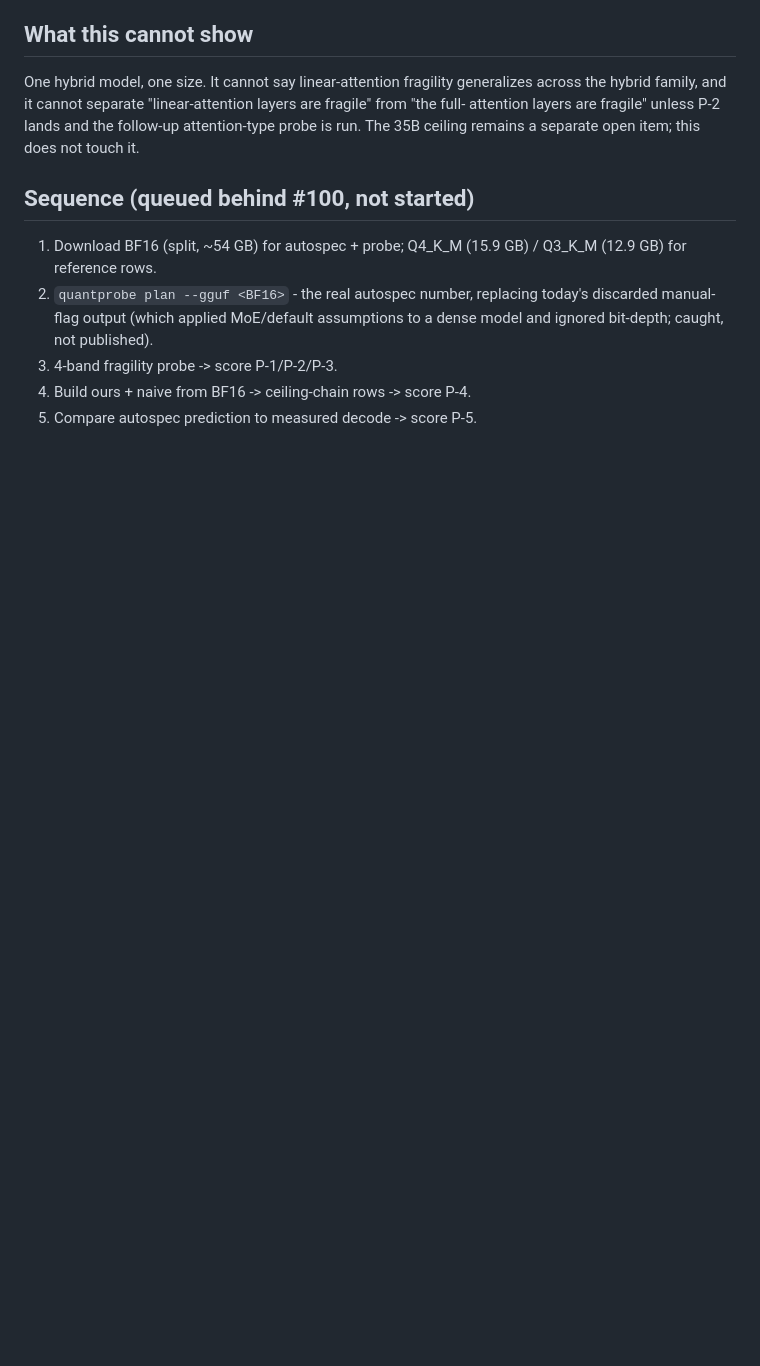
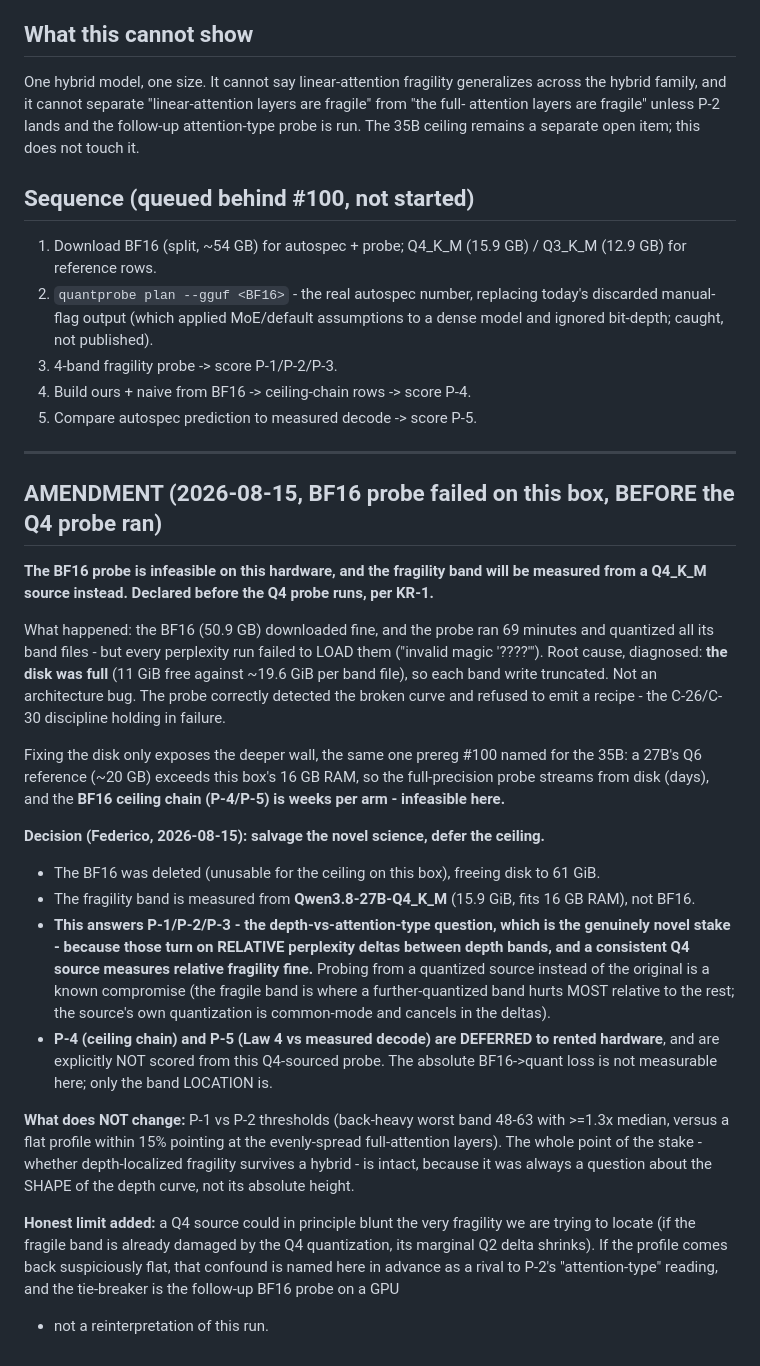
Before and after one commit to FedericoTs/quantprobe, a Markdown page: preregistrations/2026-08-14-qwen38-27b-hybrid-fragility.md, the part around the change. Drawn GitHub-style; blank space fills up the shorter version.

Commit message:
Prereg #101 amendment: BF16 probe infeasible here, band measured from Q4
The BF16 probe failed on disk-full (11 GiB free vs ~19.6 per band file - the
write truncated, bad magic on load; not an arch bug, and the probe correctly
refused a broken curve). Freeing disk only exposes the 35B wall: a 27B Q6
reference (~20GB) exceeds 16GB RAM, and the BF16 ceiling chain is weeks/arm.

Federico's call: salvage the novel science, defer the ceiling. BF16 deleted
(freed to 61GiB), fragility measured from Q4_K_M instead. That answers P-1/P-2
(depth vs attention-type) because those are RELATIVE band deltas where the
source's own quant is common-mode. P-4/P-5 (ceiling, Law-4-vs-measured) are
DEFERRED to rented hardware, explicitly not scored from a Q4 source.

Declared before the Q4 probe runs, per KR-1. The one confound - a Q4 source
blunting the fragility it's meant to locate - is named in advance as a rival
to a flat profile, with the GPU BF16 probe as the tie-breaker.

Co-Authored-By: Claude Opus 5 <noreply@anthropic.com>

```diff
--- a/preregistrations/2026-08-14-qwen38-27b-hybrid-fragility.md
+++ b/preregistrations/2026-08-14-qwen38-27b-hybrid-fragility.md
@@ -99,3 +99,45 @@ The 35B ceiling remains a separate open item; this does not touch it.
 3. 4-band fragility probe -> score P-1/P-2/P-3.
 4. Build ours + naive from BF16 -> ceiling-chain rows -> score P-4.
 5. Compare autospec prediction to measured decode -> score P-5.
+
+
+---
+
+## AMENDMENT (2026-08-15, BF16 probe failed on this box, BEFORE the Q4 probe ran)
+
+**The BF16 probe is infeasible on this hardware, and the fragility band will be measured from a
+Q4_K_M source instead. Declared before the Q4 probe runs, per KR-1.**
+
+What happened: the BF16 (50.9 GB) downloaded fine, and the probe ran 69 minutes and quantized all
+its band files - but every perplexity run failed to LOAD them ("invalid magic '????'"). Root
+cause, diagnosed: **the disk was full** (11 GiB free against ~19.6 GiB per band file), so each
+band write truncated. Not an architecture bug. The probe correctly detected the broken curve and
+refused to emit a recipe - the C-26/C-30 discipline holding in failure.
+
+Fixing the disk only exposes the deeper wall, the same one prereg #100 named for the 35B: a 27B's
+Q6 reference (~20 GB) exceeds this box's 16 GB RAM, so the full-precision probe streams from disk
+(days), and the **BF16 ceiling chain (P-4/P-5) is weeks per arm - infeasible here.**
+
+**Decision (Federico, 2026-08-15): salvage the novel science, defer the ceiling.**
+
+- The BF16 was deleted (unusable for the ceiling on this box), freeing disk to 61 GiB.
+- The fragility band is measured from **Qwen3.8-27B-Q4_K_M** (15.9 GiB, fits 16 GB RAM), not BF16.
+- **This answers P-1/P-2/P-3 - the depth-vs-attention-type question, which is the genuinely novel
+  stake - because those turn on RELATIVE perplexity deltas between depth bands, and a consistent
+  Q4 source measures relative fragility fine.** Probing from a quantized source instead of the
+  original is a known compromise (the fragile band is where a further-quantized band hurts MOST
+  relative to the rest; the source's own quantization is common-mode and cancels in the deltas).
+- **P-4 (ceiling chain) and P-5 (Law 4 vs measured decode) are DEFERRED to rented hardware**, and
+  are explicitly NOT scored from this Q4-sourced probe. The absolute BF16->quant loss is not
+  measurable here; only the band LOCATION is.
+
+**What does NOT change:** P-1 vs P-2 thresholds (back-heavy worst band 48-63 with >=1.3x median,
+versus a flat profile within 15% pointing at the evenly-spread full-attention layers). The whole
+point of the stake - whether depth-localized fragility survives a hybrid - is intact, because it
+was always a question about the SHAPE of the depth curve, not its absolute height.
+
+**Honest limit added:** a Q4 source could in principle blunt the very fragility we are trying to
+locate (if the fragile band is already damaged by the Q4 quantization, its marginal Q2 delta
+shrinks). If the profile comes back suspiciously flat, that confound is named here in advance as a
+rival to P-2's "attention-type" reading, and the tie-breaker is the follow-up BF16 probe on a GPU
+- not a reinterpretation of this run.
```
